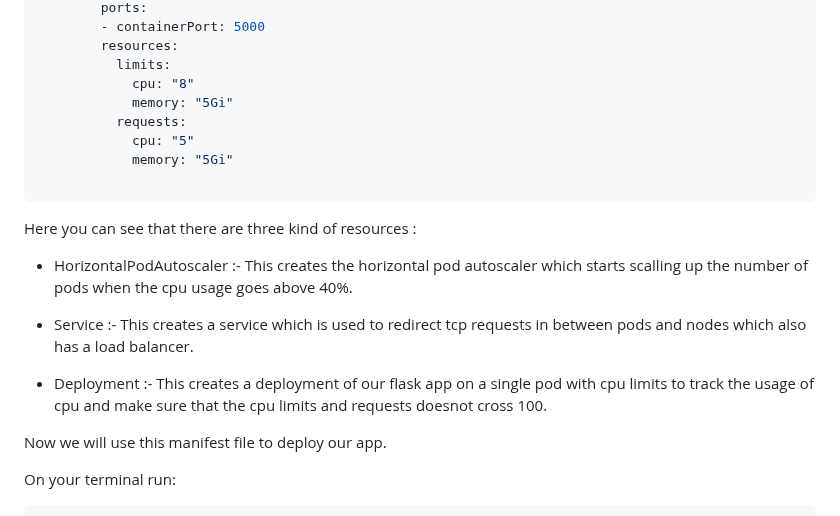
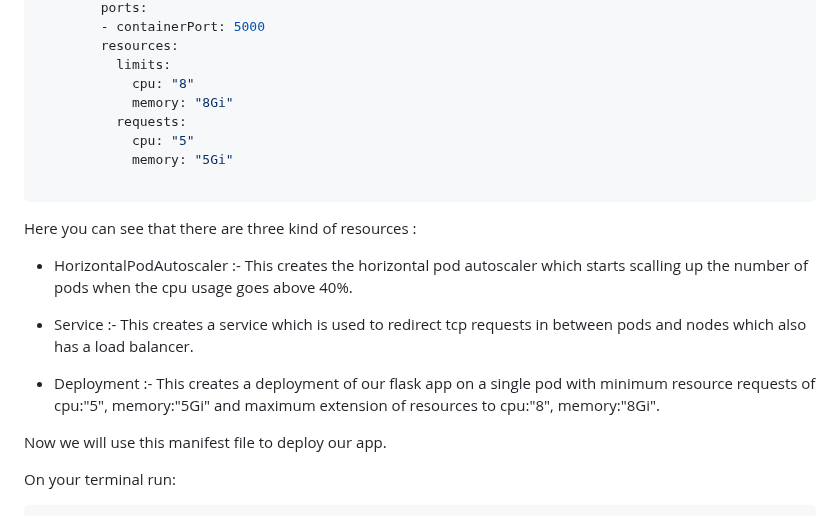
Before and after one commit to teaching-on-testbeds/k8s-ml, a Markdown page: deploy_hpa/index.md, the part around the change. Rendered like a GitHub page.

```diff
--- a/deploy_hpa/index.md
+++ b/deploy_hpa/index.md
@@ -84,7 +84,7 @@ spec:
         resources:
           limits:
             cpu: "8"
-            memory: "5Gi"
+            memory: "8Gi"
           requests:
             cpu: "5"
             memory: "5Gi"
@@ -97,7 +97,7 @@ Here you can see that there are three kind of resources :
 
 - Service :- This creates a service which is used to redirect tcp requests in between pods and nodes which also has a load balancer.
 
-- Deployment :- This creates a deployment of our flask app on a single pod with cpu limits to track the usage of cpu and make sure that the cpu limits and requests doesnot cross 100.
+- Deployment :- This creates a deployment of our flask app on a single pod with minimum resource requests of cpu:"5", memory:"5Gi" and maximum extension of resources to cpu:"8", memory:"8Gi".
 
 Now we will use this manifest file to deploy our app.
 
```
